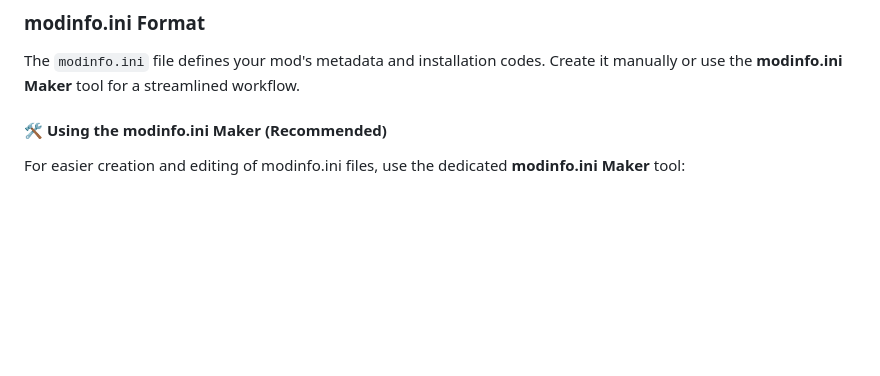
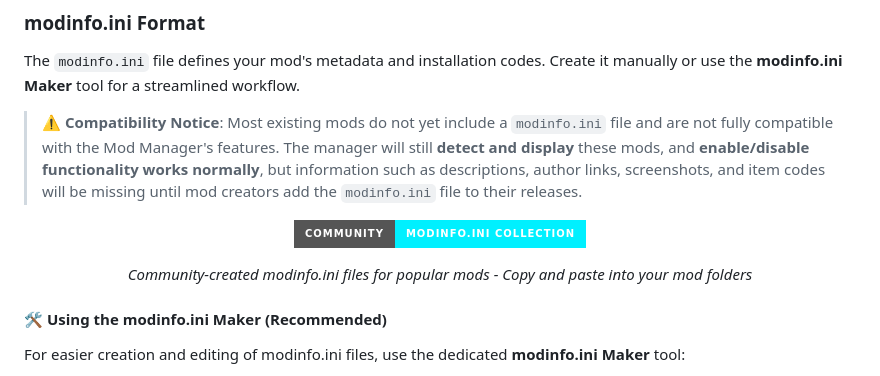
Before and after one commit to TheCuteFatCat/Cyberpunk-2077-Modmanager, a Markdown page: README.md, the part around the change. Rendered like a GitHub page; badges without logos; blank space fills up the shorter version.

```diff
--- a/README.md
+++ b/README.md
@@ -158,6 +158,16 @@ YourMod/
 ### modinfo.ini Format
 
 The `modinfo.ini` file defines your mod's metadata and installation codes. Create it manually or use the **modinfo.ini Maker** tool for a streamlined workflow.
+
+> ⚠️ **Compatibility Notice**: Most existing mods do not yet include a `modinfo.ini` file and are not fully compatible with the Mod Manager's features. The manager will still **detect and display** these mods, and **enable/disable functionality works normally**, but information such as descriptions, author links, screenshots, and item codes will be missing until mod creators add the `modinfo.ini` file to their releases.
+
+<div align="center">
+
+[![Community modinfo.ini Collection](https://img.shields.io/badge/Community-modinfo.ini%20Collection-00f0ff?style=for-the-badge)](https://pastebin.com/YOUR_PASTEBIN_LINK_HERE)
+
+*Community-created modinfo.ini files for popular mods - Copy and paste into your mod folders*
+
+</div>
 
 #### 🛠️ Using the modinfo.ini Maker (Recommended)
 
```
